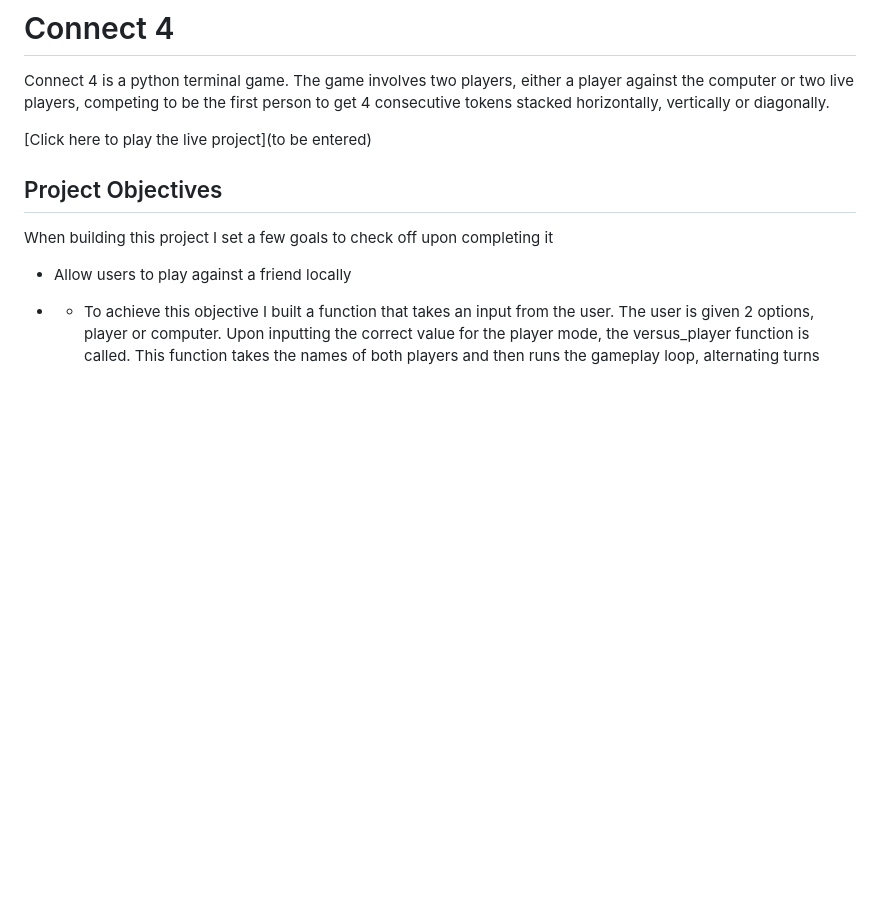
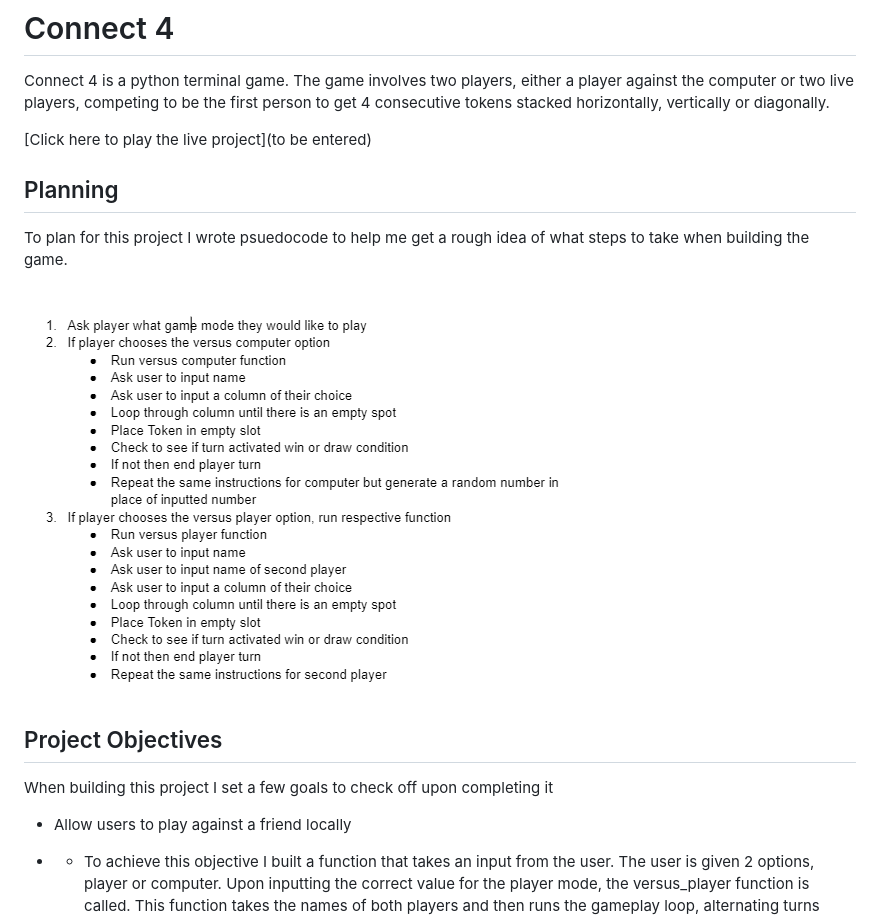
Before and after one commit to Yahya-H-Mohamed/Connect-Four-Portfolio-Project, a Markdown page: README.md, the part around the change. Drawn GitHub-style; pictures changed too: assets/images/psuedocode.png (added); blank space fills up the shorter version.

```diff
--- a/README.md
+++ b/README.md
@@ -3,6 +3,11 @@
 Connect 4 is a python terminal game. The game involves two players, either a player against the computer or two live players, competing to be the first person to get 4 consecutive tokens stacked horizontally, vertically or diagonally.
 
 [Click here to play the live project](to be entered)
+
+## Planning
+To plan for this project I wrote psuedocode to help me get a rough idea of what steps to take when building the game.
+
+![Psuedocode](/assets/images/psuedocode.png)
 
 ## Project Objectives
 When building this project I set a few goals to check off upon completing it
```
Also changed, not shown: 1 other file.
